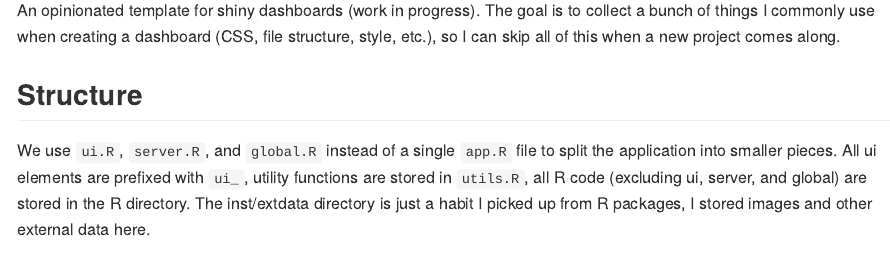
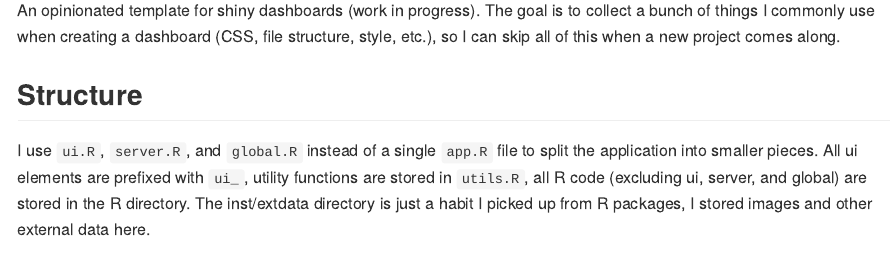
Before and after one commit to tylerlittlefield/shinytemplate, an R Markdown document (README.Rmd): the page in a window 1100 px wide, from 110 px down. The pictures show the output file README.md that the author committed with the source, drawn offline in the style of GitHub.

Commit message:
readme tweak

````diff
--- a/README.Rmd
+++ b/README.Rmd
@@ -20,7 +20,7 @@ An opinionated template for shiny dashboards (work in progress). The goal is to
 
 ## Structure
 
-We use `ui.R`, `server.R`, and `global.R` instead of a single `app.R` file to split the application into smaller pieces. All ui elements are prefixed with `ui_`, utility functions are stored in `utils.R`, all R code (excluding ui, server, and global) are stored in the R directory. The inst/extdata directory is just a habit I picked up from R packages, I stored images and other external data here.
+I use `ui.R`, `server.R`, and `global.R` instead of a single `app.R` file to split the application into smaller pieces. All ui elements are prefixed with `ui_`, utility functions are stored in `utils.R`, all R code (excluding ui, server, and global) are stored in the R directory. The inst/extdata directory is just a habit I picked up from R packages, I stored images and other external data here.
 
 ```{r, echo=FALSE}
 fs::dir_tree()
````
Also changed, not shown: README.md.
